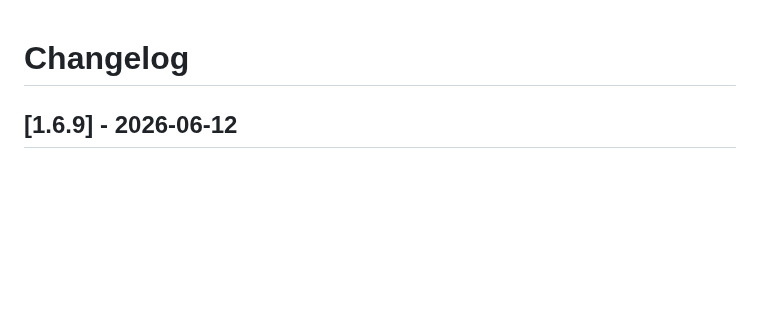
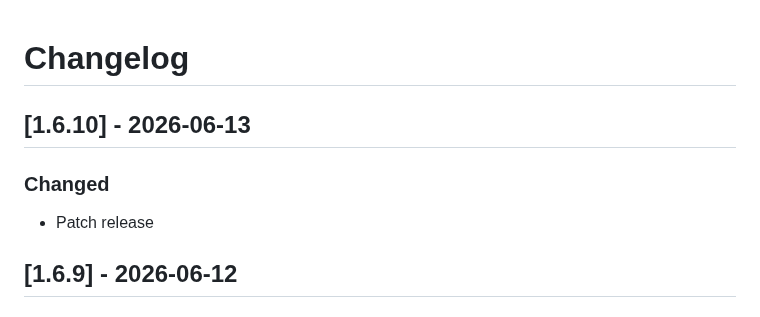
Before and after one commit to govinda-rajulu/openskip, a Markdown page: CHANGELOG.md, the part around the change. Drawn GitHub-style; blank space fills up the shorter version.

Commit message:
chore: bump version to v1.6.10

```diff
--- a/CHANGELOG.md
+++ b/CHANGELOG.md
@@ -1,4 +1,8 @@
 # Changelog
+
+## [1.6.10] - 2026-06-13
+### Changed
+- Patch release
 
 ## [1.6.9] - 2026-06-12
 
```
